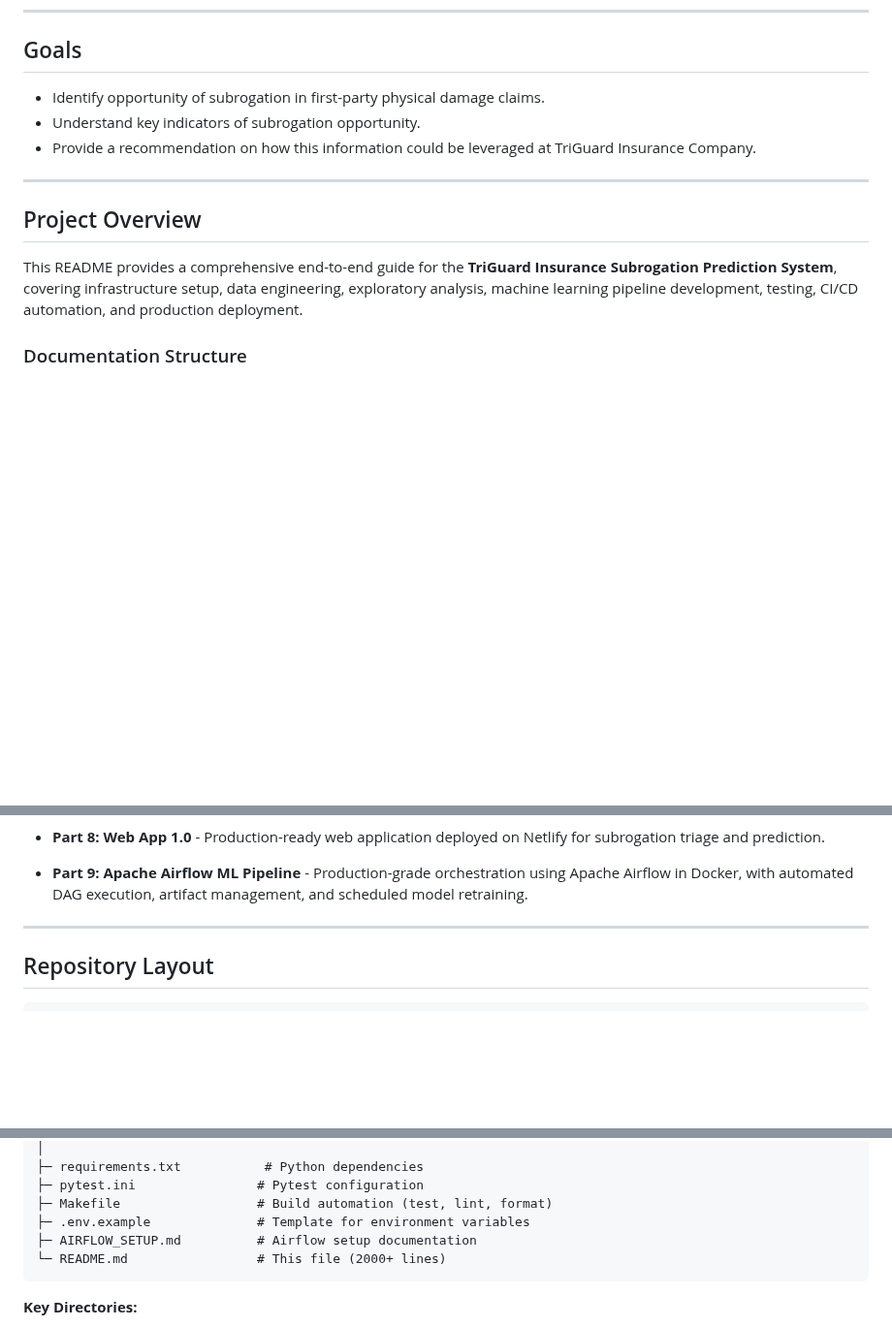
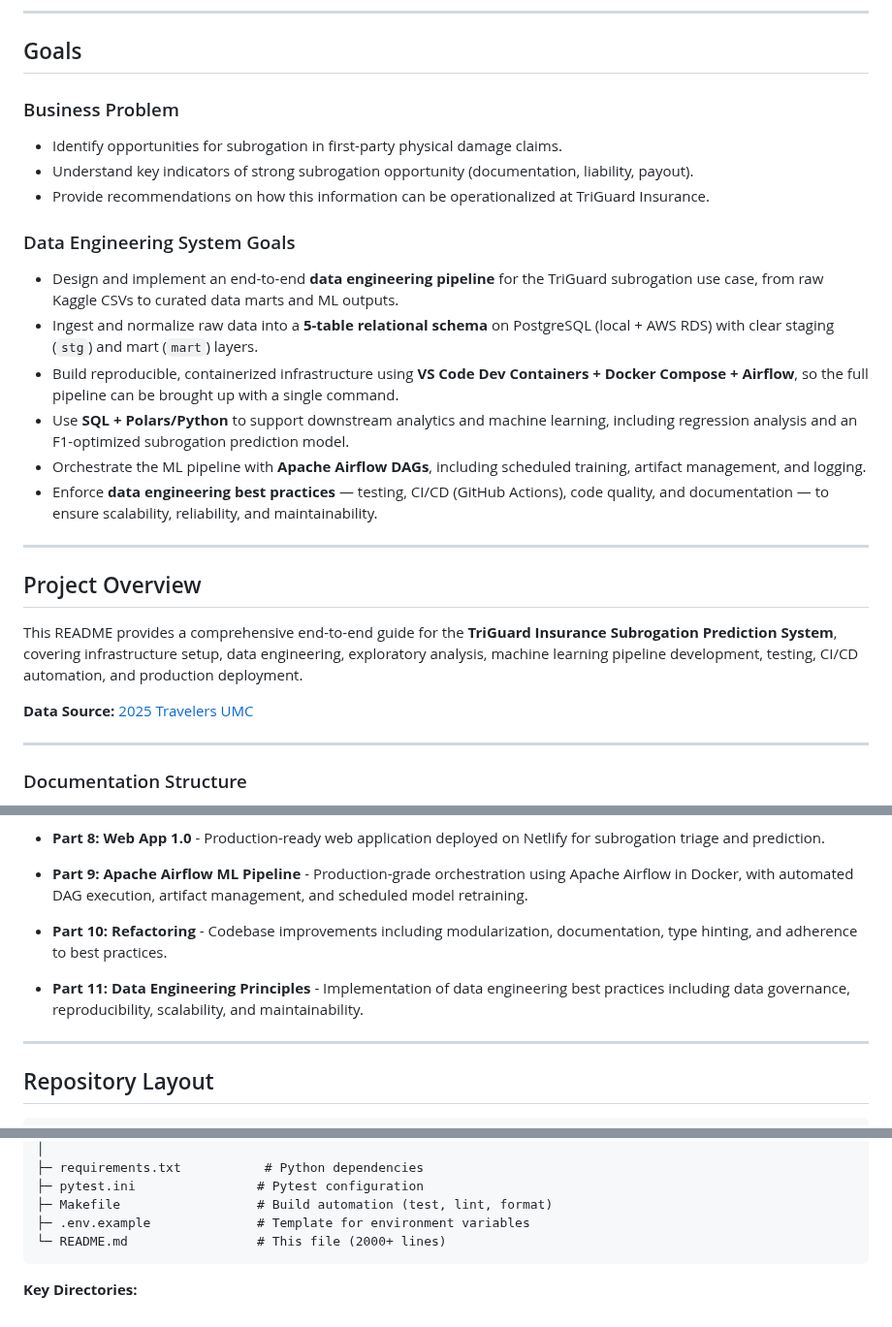
Before and after one commit to lingyuehao/706_final_project, a Markdown page: README.md, 3 parts joined by grey strips. Shown at 97% size. Rendered like a GitHub page; blank space fills up the shorter version.

Commit message:
Revise Goals section in README to clarify business problem and data engineering objectives

````diff
--- a/README.md
+++ b/README.md
@@ -25,9 +25,21 @@
 
 ## Goals
 
-- Identify opportunity of subrogation in first-party physical damage claims.
-- Understand key indicators of subrogation opportunity.
-- Provide a recommendation on how this information could be leveraged at TriGuard Insurance Company.
+### Business Problem
+
+- Identify opportunities for subrogation in first-party physical damage claims.
+- Understand key indicators of strong subrogation opportunity (documentation, liability, payout).
+- Provide recommendations on how this information can be operationalized at TriGuard Insurance.
+
+### Data Engineering System Goals
+
+- Design and implement an end-to-end **data engineering pipeline** for the TriGuard subrogation use case, from raw Kaggle CSVs to curated data marts and ML outputs.
+- Ingest and normalize raw data into a **5-table relational schema** on PostgreSQL (local + AWS RDS) with clear staging (`stg`) and mart (`mart`) layers.
+- Build reproducible, containerized infrastructure using **VS Code Dev Containers + Docker Compose + Airflow**, so the full pipeline can be brought up with a single command.
+- Use **SQL + Polars/Python** to support downstream analytics and machine learning, including regression analysis and an F1-optimized subrogation prediction model.
+- Orchestrate the ML pipeline with **Apache Airflow DAGs**, including scheduled training, artifact management, and logging.
+- Enforce **data engineering best practices** — testing, CI/CD (GitHub Actions), code quality, and documentation — to ensure scalability, reliability, and maintainability.
+
 
 ---
 
@@ -35,6 +47,10 @@
 
 This README provides a comprehensive end-to-end guide for the **TriGuard Insurance Subrogation Prediction System**, covering infrastructure setup, data engineering, exploratory analysis, machine learning pipeline development, testing, CI/CD automation, and production deployment.
 
+**Data Source:** [2025 Travelers UMC](https://www.kaggle.com/competitions/2025-travelers-umc)
+
+---
+
 ### Documentation Structure
 
 - **Part 1: Environment Setup** - Reproducible development environment using VS Code Dev Containers, Docker, Python, and AWS RDS PostgreSQL connection.
@@ -54,6 +70,10 @@ This README provides a comprehensive end-to-end guide for the **TriGuard Insuran
 - **Part 8: Web App 1.0** - Production-ready web application deployed on Netlify for subrogation triage and prediction.
 
 - **Part 9: Apache Airflow ML Pipeline** - Production-grade orchestration using Apache Airflow in Docker, with automated DAG execution, artifact management, and scheduled model retraining.
+
+- **Part 10: Refactoring** - Codebase improvements including modularization, documentation, type hinting, and adherence to best practices.
+
+- **Part 11: Data Engineering Principles** - Implementation of data engineering best practices including data governance, reproducibility, scalability, and maintainability.
 
 ---
 
@@ -133,7 +153,6 @@ This README provides a comprehensive end-to-end guide for the **TriGuard Insuran
 ├─ pytest.ini                # Pytest configuration
 ├─ Makefile                  # Build automation (test, lint, format)
 ├─ .env.example              # Template for environment variables
-├─ AIRFLOW_SETUP.md          # Airflow setup documentation
 └─ README.md                 # This file (2000+ lines)
 ```
 
````
